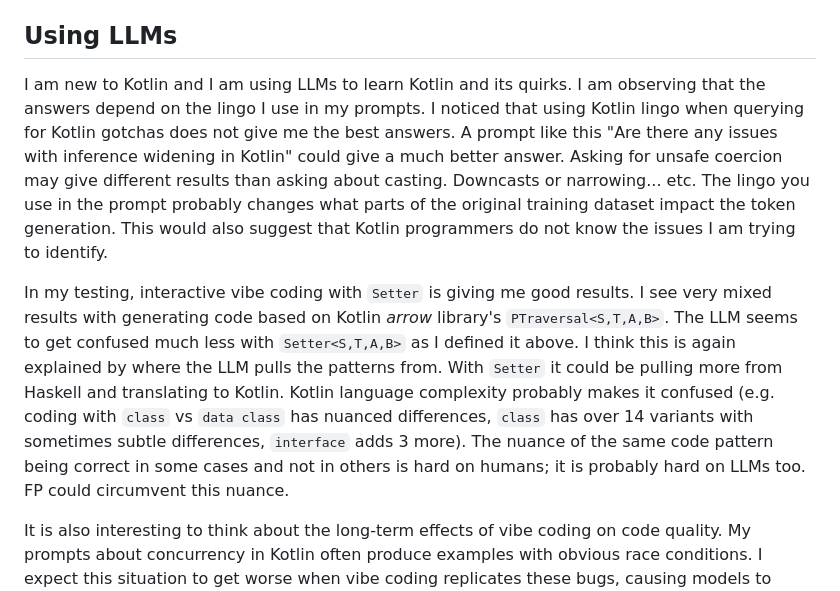
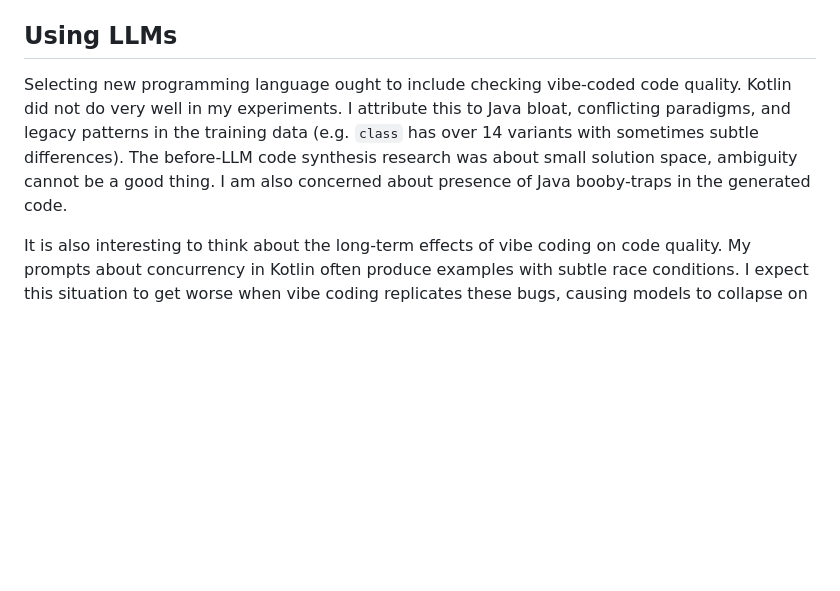
Before and after one commit to rpeszek/my-blogs, a Markdown page: posts/2026-10-19-flattenhkt.md, the part around one of its changes. GitHub-like rendering; blank space fills up the shorter version.

Commit message:
flattenhkt changes

```diff
--- a/posts/2026-10-19-flattenhkt.md
+++ b/posts/2026-10-19-flattenhkt.md
@@ -421,16 +421,10 @@ We avoid ad-hoc, we avoid `context`!
 
 ## Using LLMs
 
-I am new to Kotlin and I am using LLMs to learn Kotlin and its quirks.
-I am observing that the answers depend on the lingo I use in my prompts. I noticed that using Kotlin lingo when querying for Kotlin gotchas does not give me the best answers.
-A prompt like this "Are there any issues with inference widening in Kotlin" could give a much better answer. Asking for unsafe coercion may give different results than asking about casting.
-Downcasts or narrowing... etc. The lingo you use in the prompt probably changes what parts of the original training dataset impact the token generation. This would also suggest that Kotlin programmers do not know the issues I am trying to identify.
+Selecting new programming language ought to include checking vibe-coded code quality. Kotlin did not do very well in my experiments.  I attribute this to Java bloat, conflicting paradigms, and legacy patterns in the training data (e.g. `class` has over 14 variants with sometimes subtle differences).  The before-LLM code synthesis research was about small solution space, ambiguity cannot be a good thing.  I am also concerned about presence of Java booby-traps in the generated code.
 
-In my testing, interactive vibe coding with `Setter` is giving me good results.  I see very mixed results
-with generating code based on Kotlin _arrow_ library's `PTraversal<S,T,A,B>`.  The LLM seems to get confused much less with `Setter<S,T,A,B>` as I defined it above.  I think this is again explained by where the LLM pulls the patterns from.  With `Setter` it could be pulling more from Haskell and translating to Kotlin.  Kotlin language complexity probably makes it confused (e.g. coding with `class` vs `data class` has nuanced differences, `class` has over 14 variants with sometimes subtle differences, `interface` adds 3 more).  The nuance of the same code pattern being correct in some cases and not in others is hard on humans; it is probably hard on LLMs too.
-FP could circumvent this nuance.
 
 It is also interesting to think about the long-term effects of vibe coding on code quality.
-My prompts about concurrency in Kotlin often produce examples with obvious race conditions.
+My prompts about concurrency in Kotlin often produce examples with subtle race conditions.
 I expect this situation to get worse when vibe coding replicates these bugs,
 causing models to collapse on wrong solutions.
```
Also changed, not shown: other parts of posts/2026-10-19-flattenhkt.md (+10 -6 lines).
